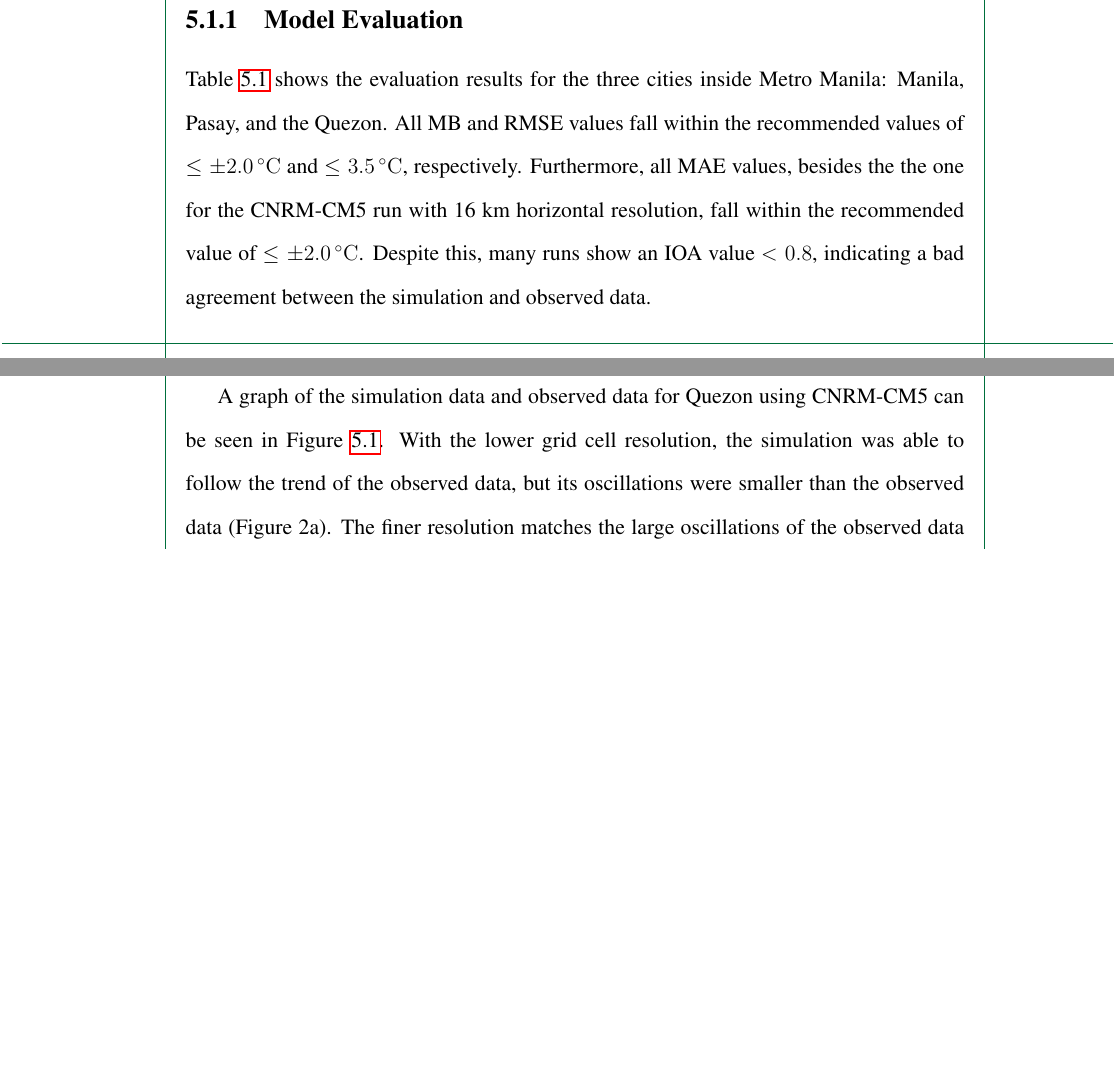
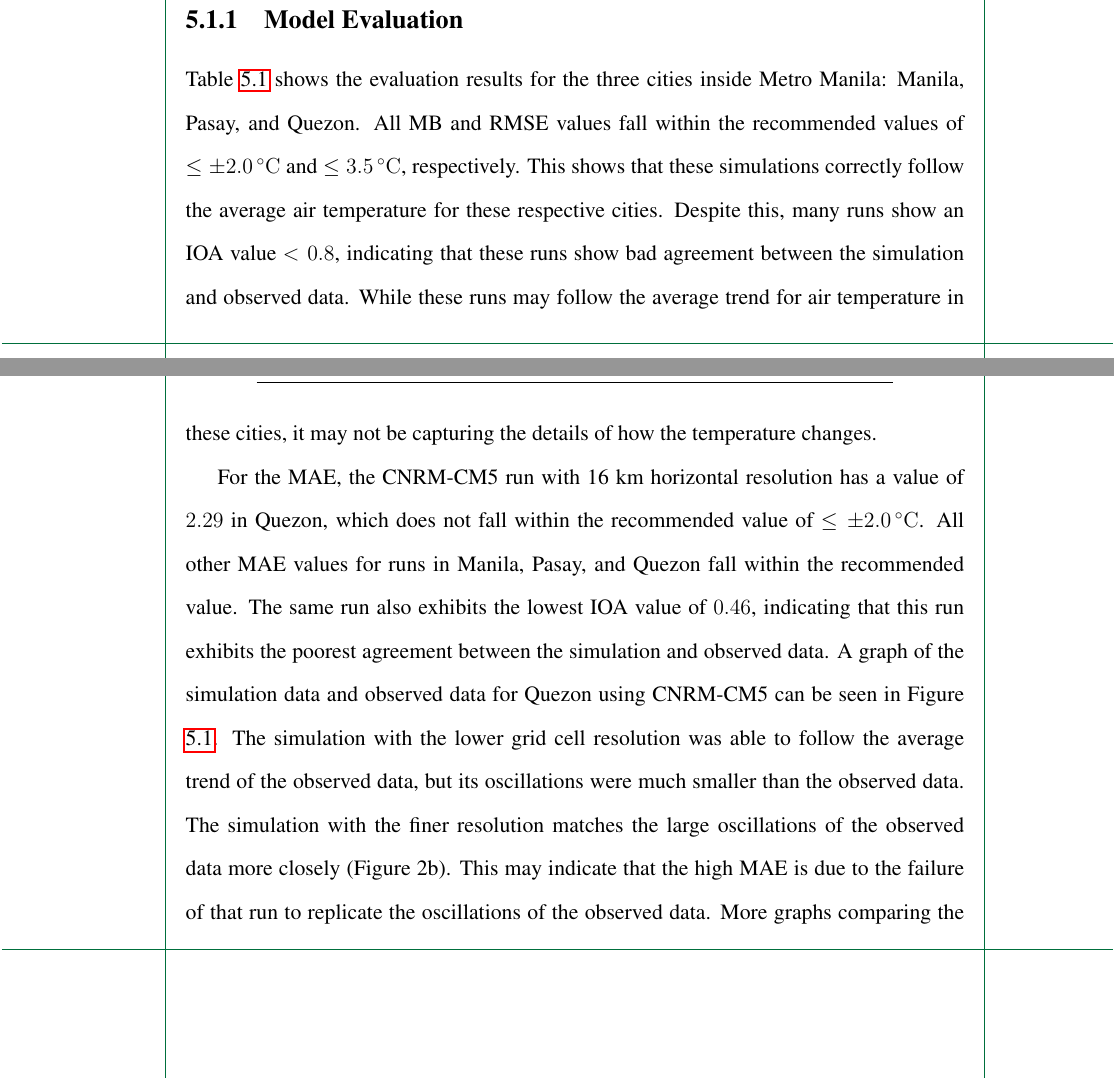
Before and after one commit to ericson-domingo-ug/thesis-latex, a LaTeX thesis (thesis.tex, which reads body/results.tex): two parts of pages 44 and 45 of 65 before the commit and two parts of pages 44 and 45 of 66 after it, joined at a grey line, cut so that both start at the same text, the shorter picture padded with empty space. Compiled offline with pdfLaTeX.

Commit message:
Edit info on model evaluation for Metro Manila

```diff
--- a/body/results.tex
+++ b/body/results.tex
@@ -1,9 +1,10 @@
 \section{Hindcast Results}
 	\subsection{Model Evaluation}
-		Table \ref{tab:results-evaluation-inside-mm} shows the evaluation results for the three cities inside Metro Manila: Manila, Pasay, and the Quezon.
+		Table \ref{tab:results-evaluation-inside-mm} shows the evaluation results for the three cities inside Metro Manila: Manila, Pasay, and Quezon.
 		All MB and RMSE values fall within the recommended values of $\leq \pm \qty{2.0}{\degreeCelsius}$ and $\leq \qty{3.5}{\degreeCelsius}$, respectively.
-		Furthermore, all MAE values, besides the the one for the CNRM-CM5 run with 16 km horizontal resolution, fall within the recommended value of $\leq \pm \qty{2.0}{\degreeCelsius}$.
-		Despite this, many runs show an IOA value $< 0.8$, indicating a bad agreement between the simulation and observed data.
+		This shows that these simulations correctly follow the average air temperature for these respective cities.
+		Despite this, many runs show an IOA value $< 0.8$, indicating that these runs show bad agreement between the simulation and observed data.
+		While these runs may follow the average trend for air temperature in these cities, it may not be capturing the details of how the temperature changes.
 
 		\begin{table}[]
 			\caption{Evaluation results for the three cities inside Metro Manila. Values that do not match the recommended values are colored in red.}
@@ -32,9 +33,15 @@
 			\end{tabular}
 		\end{table}
 
+		For the MAE, the CNRM-CM5 run with 16 km horizontal resolution has a value of $2.29$ in Quezon, which does not fall within the recommended value of $\leq \pm \qty{2.0}{\degreeCelsius}$.
+		All other MAE values for runs in Manila, Pasay, and Quezon fall within the recommended value.
+		The same run also exhibits the lowest IOA value of $0.46$, indicating that this run exhibits the poorest agreement between the simulation and observed data.
 		A graph of the simulation data and observed data for Quezon using CNRM-CM5 can be seen in Figure \ref{fig:cnrm-sim-vs-observed-quezon}.
-		With the lower grid cell resolution, the simulation was able to follow the trend of the observed data, but its oscillations were smaller than the observed data (Figure 2a).
-		The finer resolution matches the large oscillations of the observed data more closely (Figure 2b).
+		The simulation with the lower grid cell resolution was able to follow the average trend of the observed data, but its oscillations were much smaller than the observed data.
+		The simulation with the finer resolution matches the large oscillations of the observed data more closely (Figure 2b).
+		This may indicate that the high MAE is due to the failure of that run to replicate the oscillations of the observed data.
+		More graphs comparing the simulated and observed data for Manila, Quezon, and Pasay are found in Appendix \ref{app:model-evaluation-graphs}.
+
 
 		\begin{figure}
 			\centering
```
